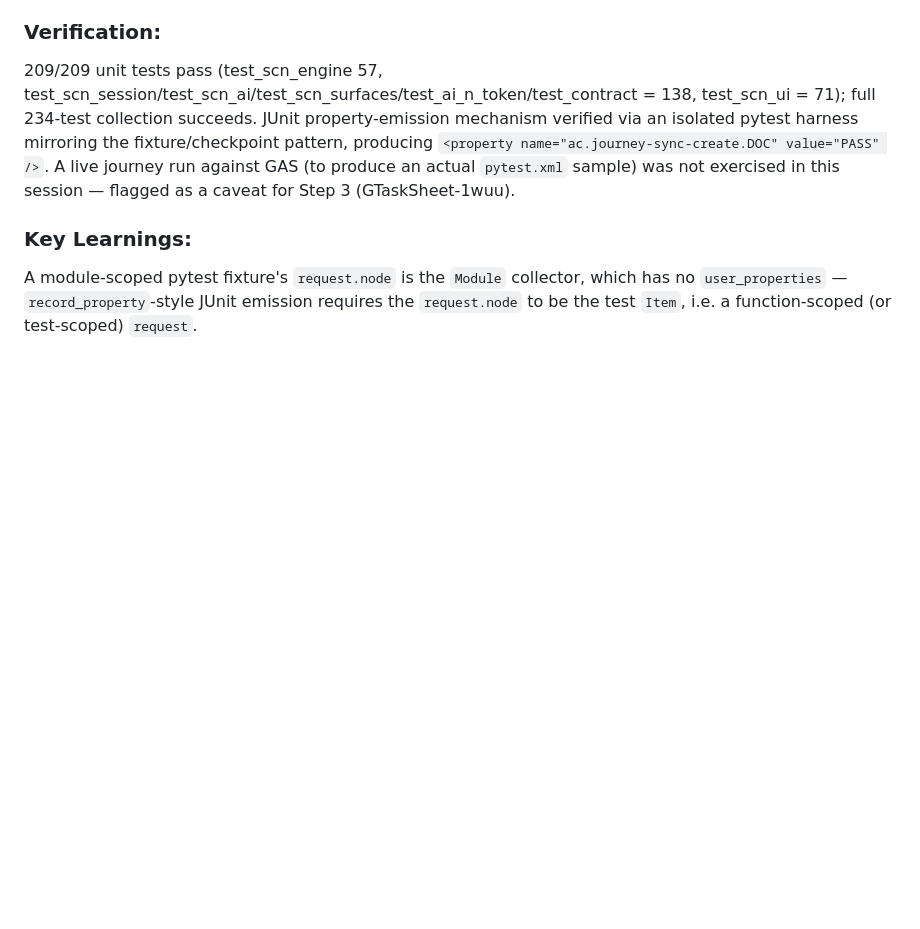
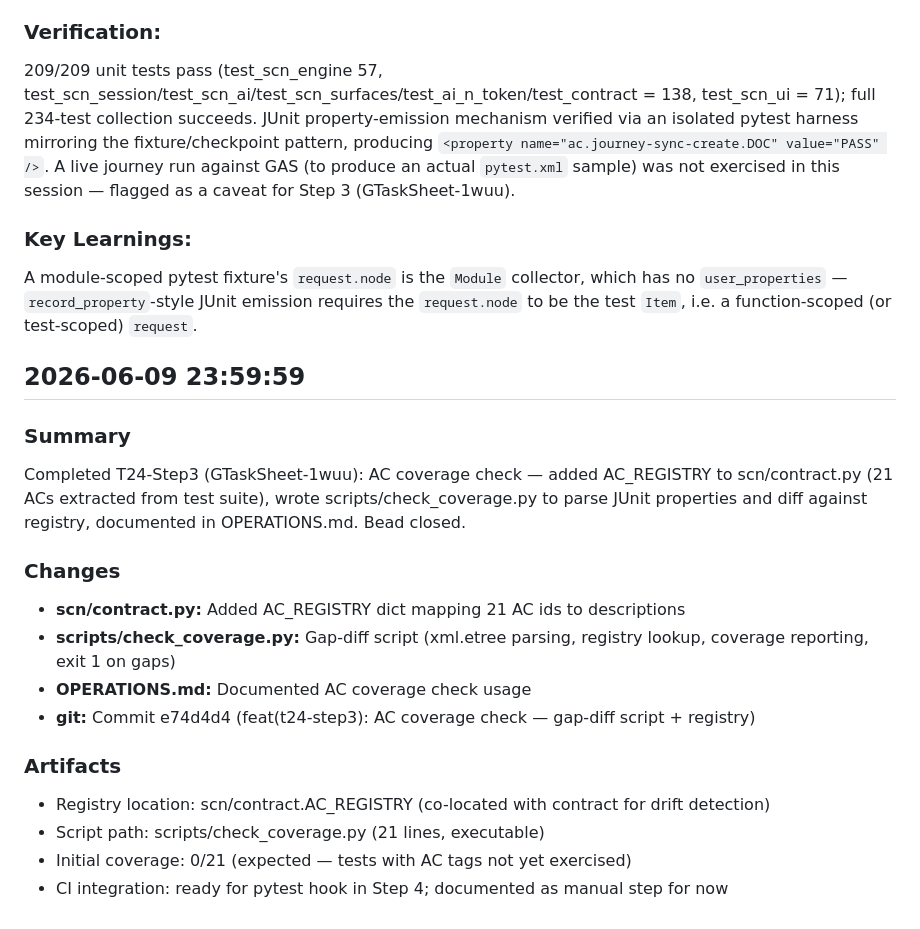
Before and after one commit to stuartdonaldson/GActionSheet, a Markdown page: work-log.md, the part around the change. GitHub-like rendering; blank space fills up the shorter version.

Commit message:
chore: log T24-Step3 completion session

```diff
--- a/work-log.md
+++ b/work-log.md
@@ -1875,3 +1875,19 @@ Implemented T24-Step2 (GTaskSheet-fmtw, closed): wired drained (AC tag x surface
 
 ### Key Learnings:
 A module-scoped pytest fixture's `request.node` is the `Module` collector, which has no `user_properties` — `record_property`-style JUnit emission requires the `request.node` to be the test `Item`, i.e. a function-scoped (or test-scoped) `request`.
+## 2026-06-09 23:59:59
+
+### Summary
+Completed T24-Step3 (GTaskSheet-1wuu): AC coverage check — added AC_REGISTRY to scn/contract.py (21 ACs extracted from test suite), wrote scripts/check_coverage.py to parse JUnit properties and diff against registry, documented in OPERATIONS.md. Bead closed.
+
+### Changes
+- **scn/contract.py:** Added AC_REGISTRY dict mapping 21 AC ids to descriptions
+- **scripts/check_coverage.py:** Gap-diff script (xml.etree parsing, registry lookup, coverage reporting, exit 1 on gaps)
+- **OPERATIONS.md:** Documented AC coverage check usage
+- **git:** Commit e74d4d4 (feat(t24-step3): AC coverage check — gap-diff script + registry)
+
+### Artifacts
+- Registry location: scn/contract.AC_REGISTRY (co-located with contract for drift detection)
+- Script path: scripts/check_coverage.py (21 lines, executable)
+- Initial coverage: 0/21 (expected — tests with AC tags not yet exercised)
+- CI integration: ready for pytest hook in Step 4; documented as manual step for now
```
